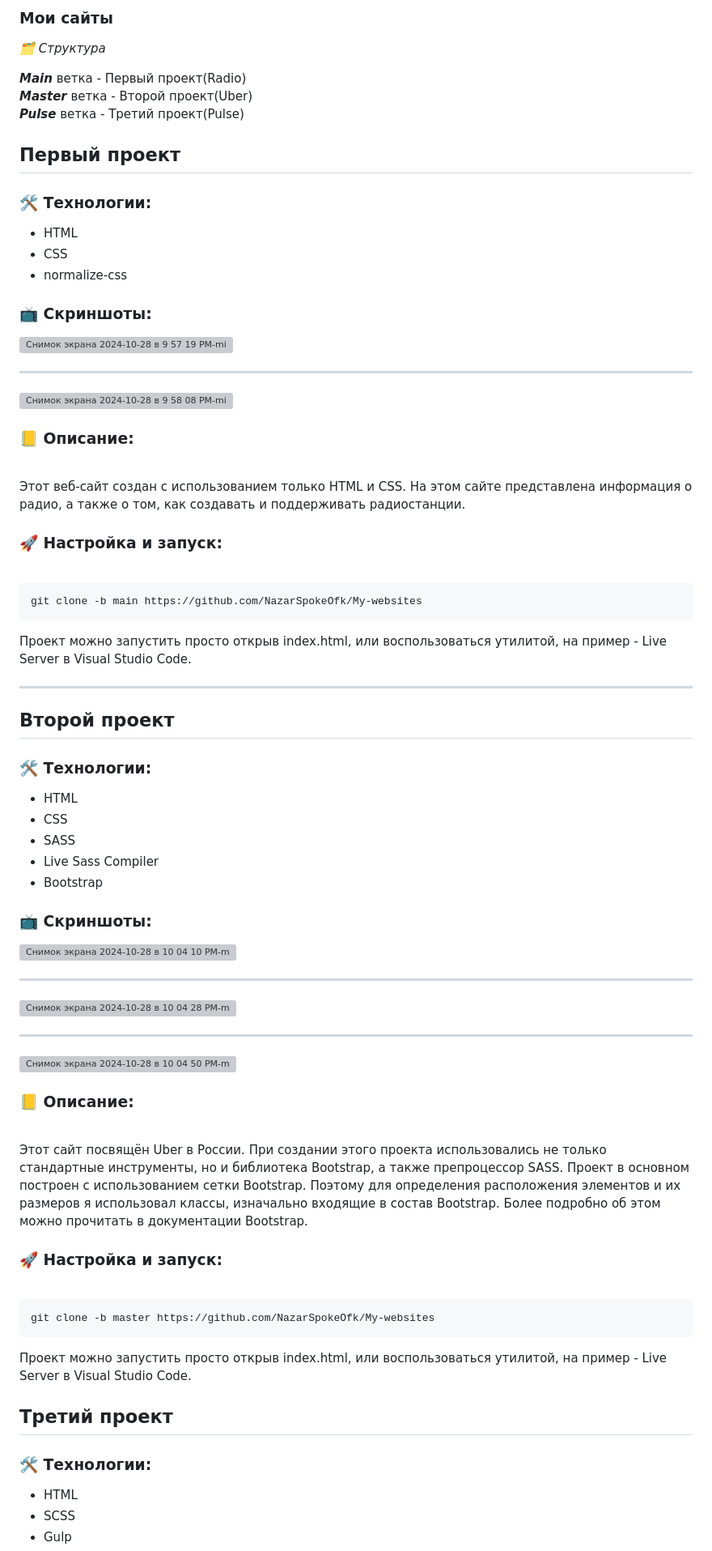
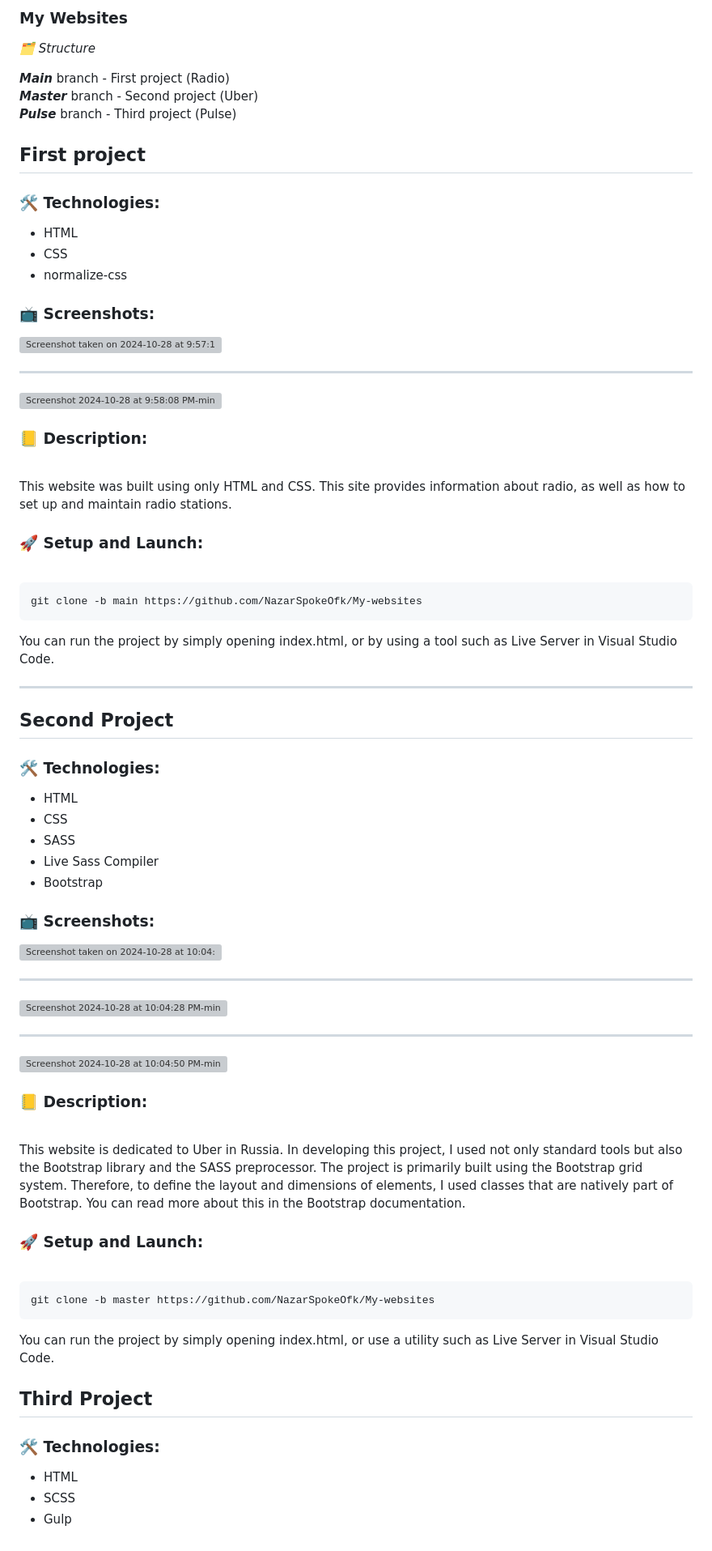
Before and after one commit to NazarSpokeOfk/My-websites, a Markdown page: README.md, the part around one of its changes. Shown at 81% size. Drawn GitHub-style; grey boxes are pictures that could not be loaded.

````diff
--- a/README.md
+++ b/README.md
@@ -1,48 +1,48 @@
-### Мои сайты
+### My Websites
 
-*🗂️ Структура*<br>
+*🗂️ Structure*<br>
 
 
-***Main*** ветка - Первый проект(Radio) <br>
-***Master*** ветка  - Второй проект(Uber) <br>
-***Pulse*** ветка - Третий проект(Pulse)<br>
+***Main*** branch - First project (Radio) <br>
+***Master*** branch - Second project (Uber) <br>
+***Pulse*** branch - Third project (Pulse) <br>
 
-## Первый проект<br>
+## First project<br>
 
-### 🛠️ Технологии:<br>
+### 🛠️ Technologies:<br>
 
 - HTML<br>
 - CSS<br>
 - normalize-css<br>
 
-### 📺 Скриншоты:<br>
+### 📺 Screenshots:<br>
 
-<img width="933" alt="Снимок экрана 2024-10-28 в 9 57 19 PM-min" src="https://github.com/user-attachments/assets/01c91854-793e-4d3c-8832-50f2a0298ae2">
+<img width="933" alt="Screenshot taken on 2024-10-28 at 9:57:19 PM" src="https://github.com/user-attachments/assets/01c91854-793e-4d3c -8832-50f2a0298ae2">
 
 ---
 
-<img width="936" alt="Снимок экрана 2024-10-28 в 9 58 08 PM-min" src="https://github.com/user-attachments/assets/a8ed8bbb-75f1-403e-bf31-700c66b605df">
+<img width="936" alt="Screenshot 2024-10-28 at 9:58:08 PM-min" src="https://github.com/user-attachments/assets/a8ed8bbb-75f1-403e-bf31-700c66b605df">
 
 
-### 📒 Описание:
+### 📒 Description:
 <br>
-Этот веб-сайт создан с использованием только HTML и CSS.
-На этом сайте представлена информация о радио, а также о том, как создавать и поддерживать радиостанции.
+This website was built using only HTML and CSS.
+This site provides information about radio, as well as how to set up and maintain radio stations.
 
-### 🚀 Настройка и запуск:
+### 🚀 Setup and Launch:
 <br>
 
 ```bash
 git clone -b main https://github.com/NazarSpokeOfk/My-websites
 ```
 
-Проект можно запустить просто открыв index.html, или воспользоваться утилитой, на пример - Live Server в Visual Studio Code.
+You can run the project by simply opening index.html, or by using a tool such as Live Server in Visual Studio Code.
 
 ---
 
-## Второй проект<br>
+## Second Project<br>
 
-### 🛠️ Технологии:<br>
+### 🛠️ Technologies:<br>
 
 - HTML<br>
 - CSS<br>
@@ -50,37 +50,37 @@ git clone -b main https://github.com/NazarSpokeOfk/My-websites
 - Live Sass Compiler<br>
 - Bootstrap<br>
 
-### 📺 Скриншоты:<br>
- <img width="1440" alt="Снимок экрана 2024-10-28 в 10 04 10 PM-min" src="https://github.com/user-attachments/assets/8a9c81f0-ad8b-4244-a4af-281aa41dba4a">
+### 📺 Screenshots:<br>
+ <img width="1440" alt="Screenshot taken on 2024-10-28 at 10:04:10 PM" src="https://github.com/user-attachments/assets/8a9c81f0-ad8b-4244-a4af-281aa41dba4a">
 
 ---
 
- <img width="1440" alt="Снимок экрана 2024-10-28 в 10 04 28 PM-min" src="https://github.com/user-attachments/assets/8abb86a9-5fa1-4c46-8dbe-55873811f186">
+ <img width="1440" alt="Screenshot 2024-10-28 at 10:04:28 PM-min" src="https://github.com/user-attachments/assets/8abb86a9-5fa1-4c46-8dbe-55873811f186">
 
 ---
 
- <img width="1440" alt="Снимок экрана 2024-10-28 в 10 04 50 PM-min" src="https://github.com/user-attachments/assets/e44530c4-ecc2-4239-979d-5f7a1177128c">
+ <img width="1440" alt="Screenshot 2024-10-28 at 10:04:50 PM-min" src="https://github.com/user-attachments/assets/e44530c4-ecc2-4239-979d -5f7a1177128c">
 
 
 
-### 📒 Описание:
+### 📒 Description:
 <br>
-Этот сайт посвящён Uber в России.
-При создании этого проекта использовались не только стандартные инструменты, но и библиотека Bootstrap, а также препроцессор SASS. Проект в основном построен с использованием сетки Bootstrap. Поэтому для определения расположения элементов и их размеров я использовал классы, изначально входящие в состав Bootstrap.
-Более подробно об этом можно прочитать в документации Bootstrap.
+This website is dedicated to Uber in Russia.
+In developing this project, I used not only standard tools but also the Bootstrap library and the SASS preprocessor. The project is primarily built using the Bootstrap grid system. Therefore, to define the layout and dimensions of elements, I used classes that are natively part of Bootstrap.
+You can read more about this in the Bootstrap documentation.
 
-### 🚀 Настройка и запуск:
+### 🚀 Setup and Launch:
 <br>
 
 ```bash
 git clone -b master https://github.com/NazarSpokeOfk/My-websites
 ```
 
-Проект можно запустить просто открыв index.html, или воспользоваться утилитой, на пример - Live Server в Visual Studio Code.
+You can run the project by simply opening index.html, or use a utility such as Live Server in Visual Studio Code.
 
- ## Третий проект<br>
+ ## Third Project<br>
 
-### 🛠️ Технологии:<br>
+### 🛠️ Technologies:<br>
 
 - HTML<br>
 - SCSS<br>
````
Also changed, not shown: other parts of README.md (+11 -11 lines).
